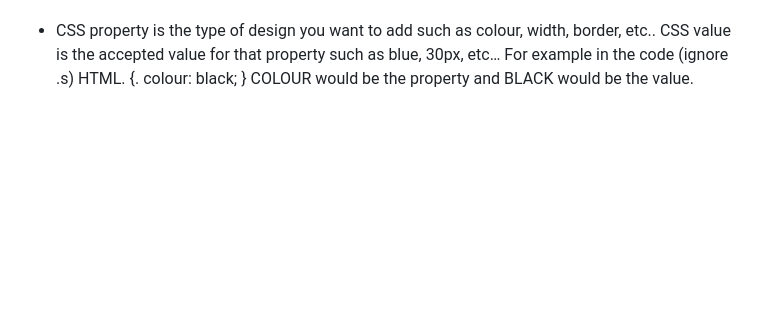
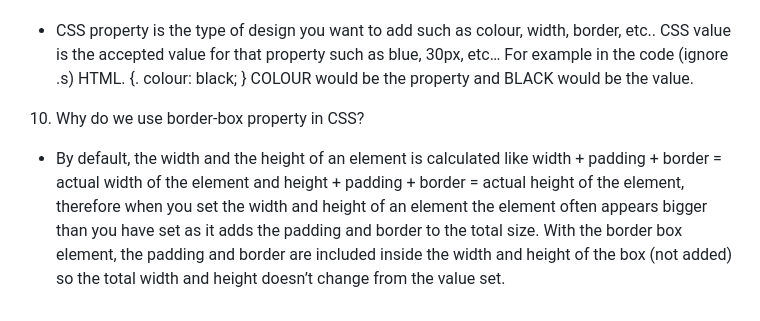
Before and after one commit to Eust0013/reference-website, a Markdown page: README.md, the part around the change. Rendered like a GitHub page; blank space fills up the shorter version.

Commit message:
Answer question 10

```diff
--- a/README.md
+++ b/README.md
@@ -50,3 +50,5 @@ html, head, body, header, nav, main, section, article, div, aside, footer, span,
 HTML. {.
  colour: black;
 } COLOUR would be the property and BLACK would be the value.
+10. Why do we use border-box property in CSS?
+- By default, the width and the height of an element is calculated like width + padding + border = actual width of the element and height + padding + border = actual height of the element, therefore when you set the width and height of an element the element often appears bigger than you have set as it adds the padding and border to the total size. With the border box element, the padding and border are included inside the width and height of the box (not added) so the total width and height doesn’t change from the value set.
```
